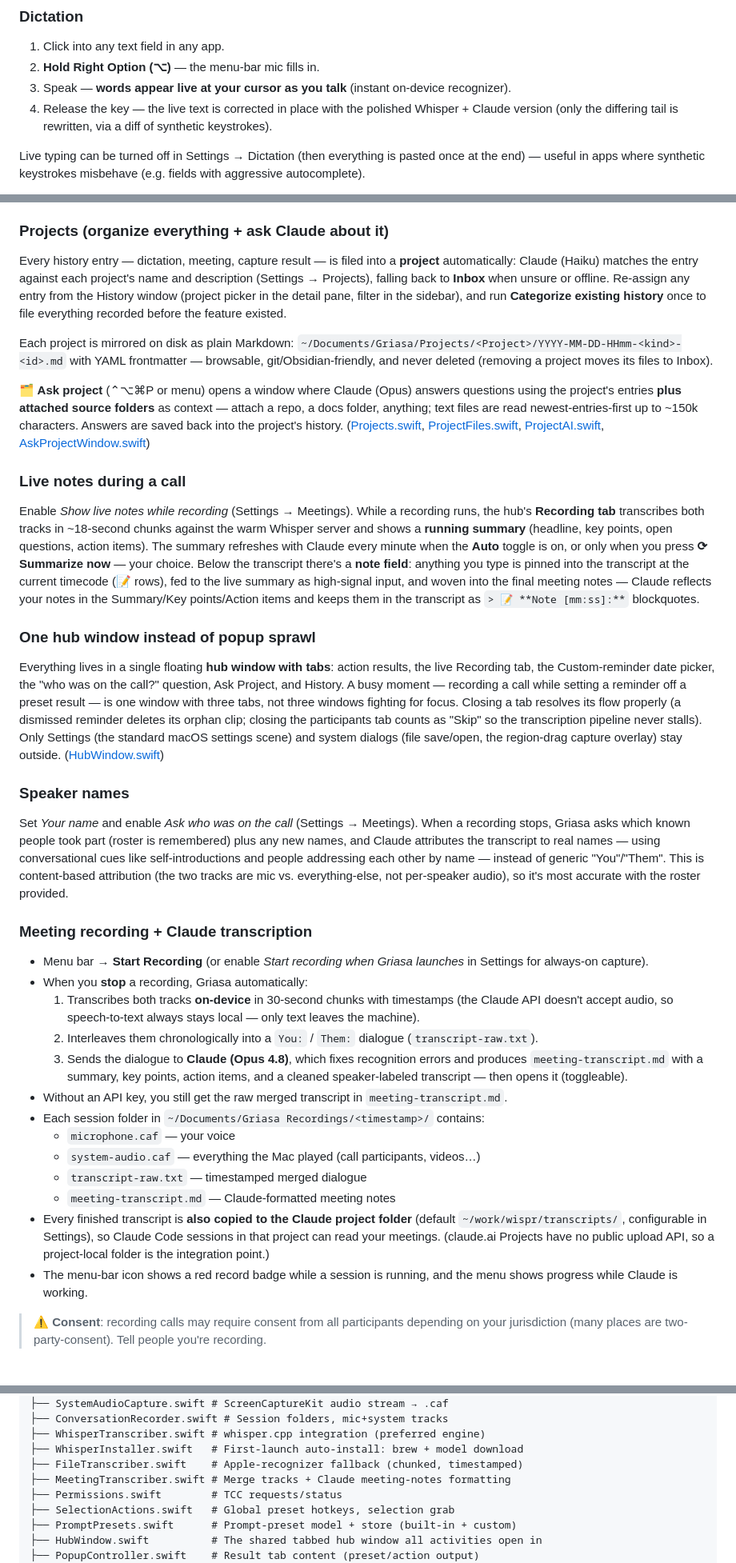
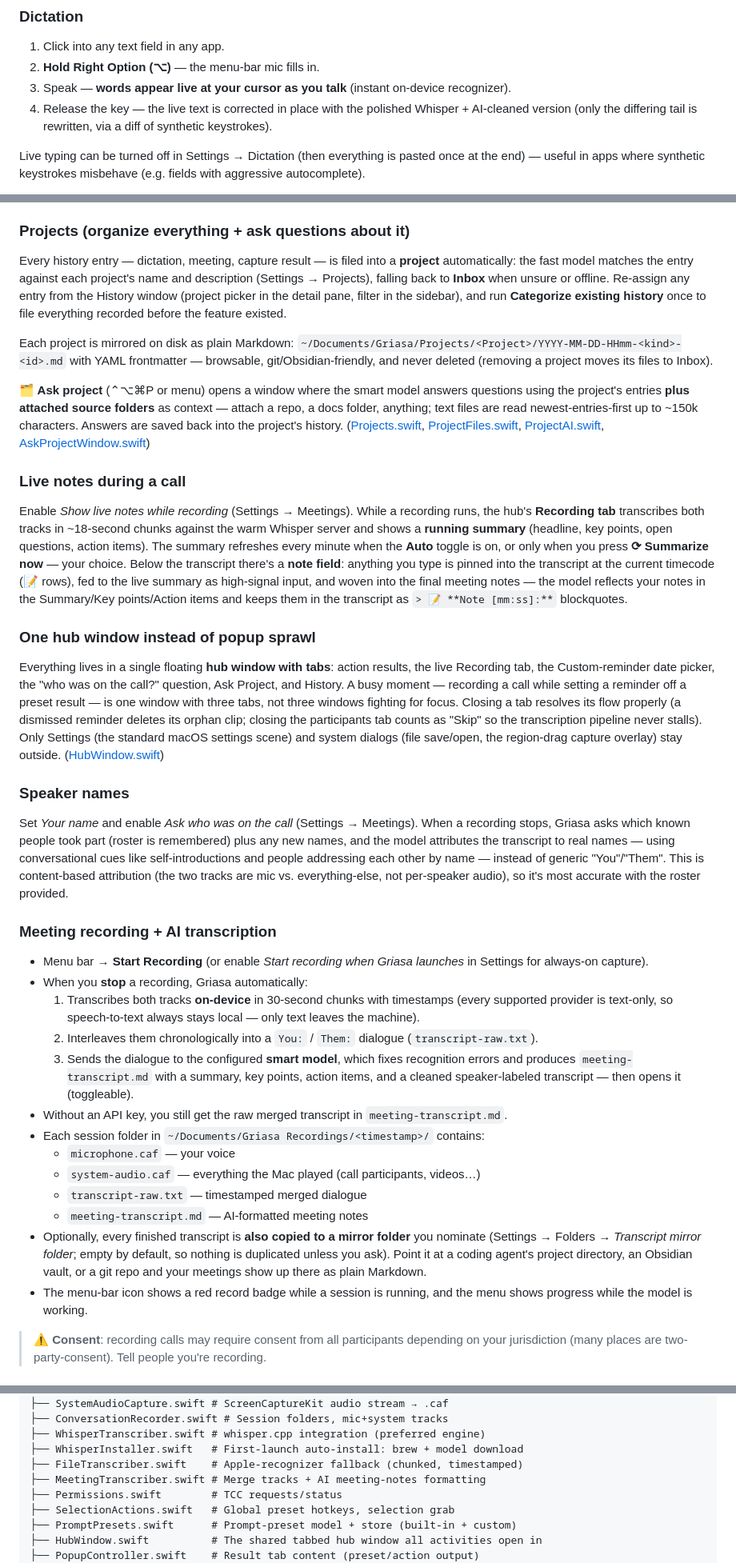
Before and after one commit to Stari-am/griasa, a Markdown page: README.md, 3 parts joined by grey strips. Shown at 80% size. Rendered like a GitHub page.

Commit message:
Show the app, and stop describing it as Claude-only
Screenshots, at last: the hub with a finished meeting open, and the
commitments split into what you owe and what you are owed. Both pages and
the README carry them, because a Mac app with no picture of itself reads as
vapourware. The data in them is invented — a fictional team at a fictional
company — since the real history holds 56 actual meetings.

The README still described a Claude-only app, which stopped being true when
the provider router landed: six providers and two model tiers. Claims like
"Claude (Haiku) matches the entry" are now "the fast model", and the two
mentions that remain are the genuinely Anthropic-specific ones — the default
provider, and answering through a CLI you already subscribe to.

The download button was long enough to wrap to two lines inside its card,
which reads as a mistake rather than a button. Shorter label, no wrapping.

And the WinRAR line, because it is the honest description of the
arrangement: the trial never ends, it works whether or not you pay, and
somebody out there pays anyway.

Co-Authored-By: Claude Opus 5 <noreply@anthropic.com>

```diff
--- a/README.md
+++ b/README.md
@@ -103,7 +113,7 @@ After granting Accessibility or Screen Recording, quit and relaunch Griasa.
 1. Click into any text field in any app.
 2. **Hold Right Option (⌥)** — the menu-bar mic fills in.
 3. Speak — **words appear live at your cursor as you talk** (instant on-device recognizer).
-4. Release the key — the live text is corrected in place with the polished Whisper + Claude version (only the differing tail is rewritten, via a diff of synthetic keystrokes).
+4. Release the key — the live text is corrected in place with the polished Whisper + AI-cleaned version (only the differing tail is rewritten, via a diff of synthetic keystrokes).
 
 Live typing can be turned off in Settings → Dictation (then everything is pasted once at the end) — useful in apps where synthetic keystrokes misbehave (e.g. fields with aggressive autocomplete).
 
@@ -181,36 +191,36 @@ Screen/window capture reuses the Screen Recording permission; Remind asks once f
 - **📋 Meeting prep** — a few minutes before a calendar event with participants or a call link (lead time configurable, Settings → Meetings), the Prep tab slides in **without stealing your keyboard focus**: who's on the call (with your notes and their open-promise counts), what last meeting with these people was about, what you promised them and they promised you — and a **Join & Record** button that opens the Zoom/Meet/Teams link and starts recording in one go. Also on demand: menu → *Prep Next Meeting*. ([MeetingPrep.swift](Sources/Griasa/MeetingPrep.swift))
 - **📄 New Document** — pick a template (PRD, RFC, One-pager, Postmortem — all editable, add your own in Settings → AI & Actions), talk or paste a brief, and the smart model fills the template's sections. Where the brief is silent it writes an honest *TBD* with the question that would fill it — it never invents facts. The result is editable in place, copies with a click, and saves to History where it's auto-filed into a project. ([DocTemplates.swift](Sources/Griasa/DocTemplates.swift))
 
-### Projects (organize everything + ask Claude about it)
-Every history entry — dictation, meeting, capture result — is filed into a **project** automatically: Claude (Haiku) matches the entry against each project's name and description (Settings → Projects), falling back to **Inbox** when unsure or offline. Re-assign any entry from the History window (project picker in the detail pane, filter in the sidebar), and run **Categorize existing history** once to file everything recorded before the feature existed.
+### Projects (organize everything + ask questions about it)
+Every history entry — dictation, meeting, capture result — is filed into a **project** automatically: the fast model matches the entry against each project's name and description (Settings → Projects), falling back to **Inbox** when unsure or offline. Re-assign any entry from the History window (project picker in the detail pane, filter in the sidebar), and run **Categorize existing history** once to file everything recorded before the feature existed.
 
 Each project is mirrored on disk as plain Markdown: `~/Documents/Griasa/Projects/<Project>/YYYY-MM-DD-HHmm-<kind>-<id>.md` with YAML frontmatter — browsable, git/Obsidian-friendly, and never deleted (removing a project moves its files to Inbox).
 
-**🗂 Ask project** (⌃⌥⌘P or menu) opens a window where Claude (Opus) answers questions using the project's entries **plus attached source folders** as context — attach a repo, a docs folder, anything; text files are read newest-entries-first up to ~150k characters. Answers are saved back into the project's history. ([Projects.swift](Sources/Griasa/Projects.swift), [ProjectFiles.swift](Sources/Griasa/ProjectFiles.swift), [ProjectAI.swift](Sources/Griasa/ProjectAI.swift), [AskProjectWindow.swift](Sources/Griasa/AskProjectWindow.swift))
+**🗂 Ask project** (⌃⌥⌘P or menu) opens a window where the smart model answers questions using the project's entries **plus attached source folders** as context — attach a repo, a docs folder, anything; text files are read newest-entries-first up to ~150k characters. Answers are saved back into the project's history. ([Projects.swift](Sources/Griasa/Projects.swift), [ProjectFiles.swift](Sources/Griasa/ProjectFiles.swift), [ProjectAI.swift](Sources/Griasa/ProjectAI.swift), [AskProjectWindow.swift](Sources/Griasa/AskProjectWindow.swift))
 
 ### Live notes during a call
-Enable *Show live notes while recording* (Settings → Meetings). While a recording runs, the hub's **Recording tab** transcribes both tracks in ~18-second chunks against the warm Whisper server and shows a **running summary** (headline, key points, open questions, action items). The summary refreshes with Claude every minute when the **Auto** toggle is on, or only when you press **⟳ Summarize now** — your choice. Below the transcript there's a **note field**: anything you type is pinned into the transcript at the current timecode (📝 rows), fed to the live summary as high-signal input, and woven into the final meeting notes — Claude reflects your notes in the Summary/Key points/Action items and keeps them in the transcript as `> 📝 **Note [mm:ss]:**` blockquotes.
+Enable *Show live notes while recording* (Settings → Meetings). While a recording runs, the hub's **Recording tab** transcribes both tracks in ~18-second chunks against the warm Whisper server and shows a **running summary** (headline, key points, open questions, action items). The summary refreshes every minute when the **Auto** toggle is on, or only when you press **⟳ Summarize now** — your choice. Below the transcript there's a **note field**: anything you type is pinned into the transcript at the current timecode (📝 rows), fed to the live summary as high-signal input, and woven into the final meeting notes — the model reflects your notes in the Summary/Key points/Action items and keeps them in the transcript as `> 📝 **Note [mm:ss]:**` blockquotes.
 
 ### One hub window instead of popup sprawl
 Everything lives in a single floating **hub window with tabs**: action results, the live Recording tab, the Custom-reminder date picker, the "who was on the call?" question, Ask Project, and History. A busy moment — recording a call while setting a reminder off a preset result — is one window with three tabs, not three windows fighting for focus. Closing a tab resolves its flow properly (a dismissed reminder deletes its orphan clip; closing the participants tab counts as "Skip" so the transcription pipeline never stalls). Only Settings (the standard macOS settings scene) and system dialogs (file save/open, the region-drag capture overlay) stay outside. ([HubWindow.swift](Sources/Griasa/HubWindow.swift))
 
 ### Speaker names
-Set *Your name* and enable *Ask who was on the call* (Settings → Meetings). When a recording stops, Griasa asks which known people took part (roster is remembered) plus any new names, and Claude attributes the transcript to real names — using conversational cues like self-introductions and people addressing each other by name — instead of generic "You"/"Them". This is content-based attribution (the two tracks are mic vs. everything-else, not per-speaker audio), so it's most accurate with the roster provided.
+Set *Your name* and enable *Ask who was on the call* (Settings → Meetings). When a recording stops, Griasa asks which known people took part (roster is remembered) plus any new names, and the model attributes the transcript to real names — using conversational cues like self-introductions and people addressing each other by name — instead of generic "You"/"Them". This is content-based attribution (the two tracks are mic vs. everything-else, not per-speaker audio), so it's most accurate with the roster provided.
 
-### Meeting recording + Claude transcription
+### Meeting recording + AI transcription
 - Menu bar → **Start Recording** (or enable *Start recording when Griasa launches* in Settings for always-on capture).
 - When you **stop** a recording, Griasa automatically:
-  1. Transcribes both tracks **on-device** in 30-second chunks with timestamps (the Claude API doesn't accept audio, so speech-to-text always stays local — only text leaves the machine).
+  1. Transcribes both tracks **on-device** in 30-second chunks with timestamps (every supported provider is text-only, so speech-to-text always stays local — only text leaves the machine).
   2. Interleaves them chronologically into a `You:` / `Them:` dialogue (`transcript-raw.txt`).
-  3. Sends the dialogue to **Claude (Opus 4.8)**, which fixes recognition errors and produces `meeting-transcript.md` with a summary, key points, action items, and a cleaned speaker-labeled transcript — then opens it (toggleable).
+  3. Sends the dialogue to the configured **smart model**, which fixes recognition errors and produces `meeting-transcript.md` with a summary, key points, action items, and a cleaned speaker-labeled transcript — then opens it (toggleable).
 - Without an API key, you still get the raw merged transcript in `meeting-transcript.md`.
 - Each session folder in `~/Documents/Griasa Recordings/<timestamp>/` contains:
   - `microphone.caf` — your voice
   - `system-audio.caf` — everything the Mac played (call participants, videos…)
   - `transcript-raw.txt` — timestamped merged dialogue
-  - `meeting-transcript.md` — Claude-formatted meeting notes
-- Every finished transcript is **also copied to the Claude project folder** (default `~/work/wispr/transcripts/`, configurable in Settings), so Claude Code sessions in that project can read your meetings. (claude.ai Projects have no public upload API, so a project-local folder is the integration point.)
-- The menu-bar icon shows a red record badge while a session is running, and the menu shows progress while Claude is working.
+  - `meeting-transcript.md` — AI-formatted meeting notes
+- Optionally, every finished transcript is **also copied to a mirror folder** you nominate (Settings → Folders → *Transcript mirror folder*; empty by default, so nothing is duplicated unless you ask). Point it at a coding agent's project directory, an Obsidian vault, or a git repo and your meetings show up there as plain Markdown.
+- The menu-bar icon shows a red record badge while a session is running, and the menu shows progress while the model is working.
 
 > ⚠️ **Consent**: recording calls may require consent from all participants depending on your jurisdiction (many places are two-party-consent). Tell people you're recording.
 
@@ -232,7 +242,7 @@ Sources/Griasa/
 ├── WhisperTranscriber.swift # whisper.cpp integration (preferred engine)
 ├── WhisperInstaller.swift   # First-launch auto-install: brew + model download
 ├── FileTranscriber.swift    # Apple-recognizer fallback (chunked, timestamped)
-├── MeetingTranscriber.swift # Merge tracks + Claude meeting-notes formatting
+├── MeetingTranscriber.swift # Merge tracks + AI meeting-notes formatting
 ├── Permissions.swift        # TCC requests/status
 ├── SelectionActions.swift   # Global preset hotkeys, selection grab
 ├── PromptPresets.swift      # Prompt-preset model + store (built-in + custom)
```
Also changed, not shown: other parts of README.md (+16 -6 lines), docs/screenshot-commitments.png (added), docs/screenshot-history.png (added), docs/screenshot-people.png (added), 2 other files.
